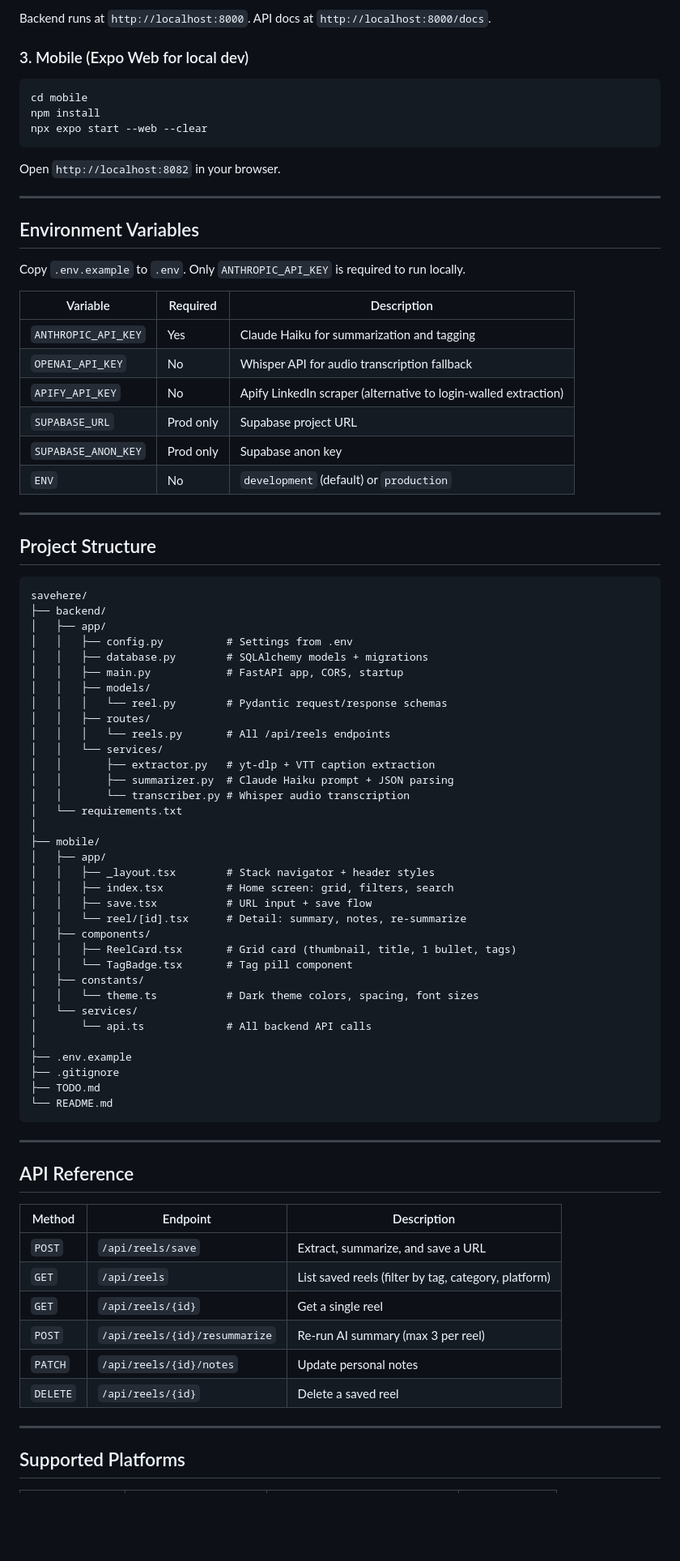
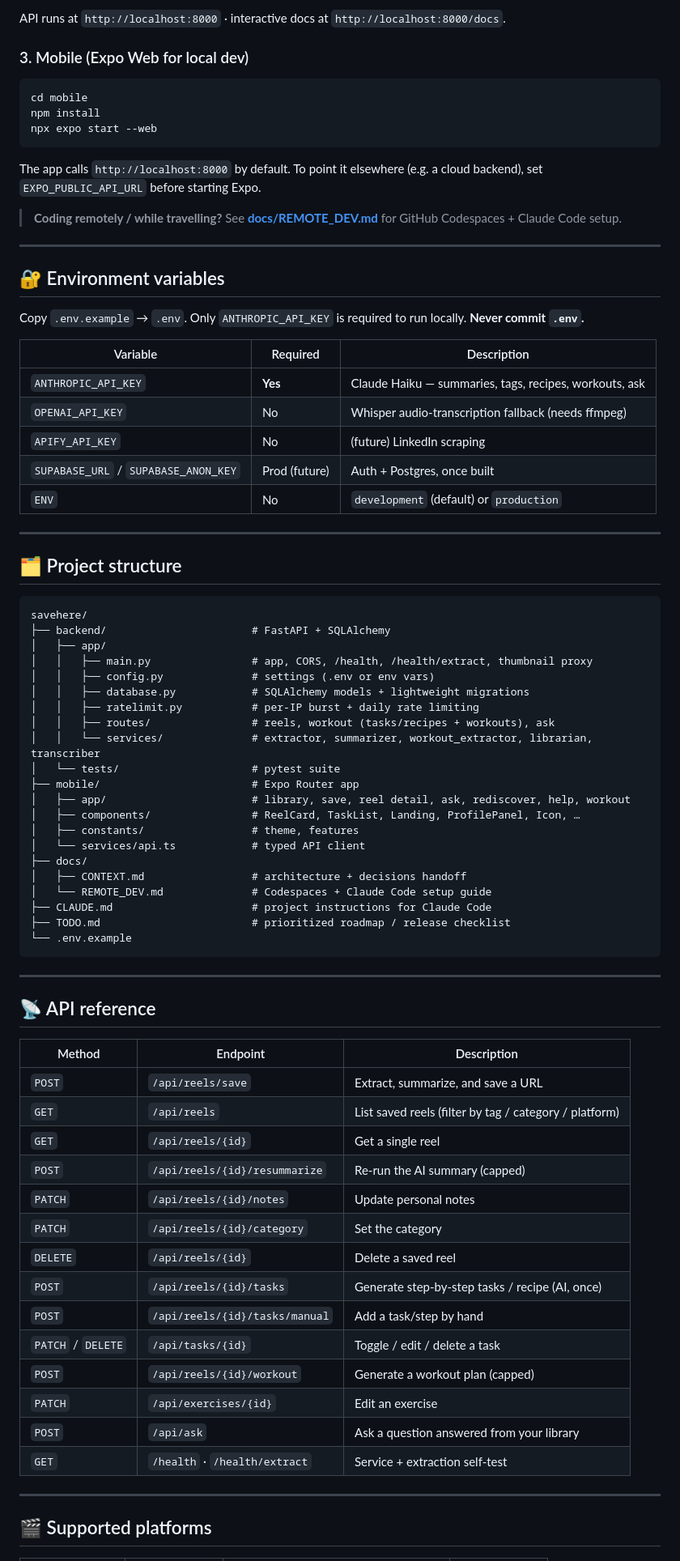
Before and after one commit to LeoPrasanna/savehere, a Markdown page: README.md, the part around one of its changes. Shown at 81% size. Rendered like a GitHub page; blank space fills up the shorter version.

````diff
--- a/README.md
+++ b/README.md
@@ -68,87 +89,83 @@ uvicorn app.main:app --reload --port 8000
 ```
 
-Backend runs at `http://localhost:8000`. API docs at `http://localhost:8000/docs`.
+API runs at `http://localhost:8000` · interactive docs at `http://localhost:8000/docs`.
 
 ### 3. Mobile (Expo Web for local dev)
 
 ```bash
 cd mobile
 npm install
-npx expo start --web --clear
+npx expo start --web
 ```
 
-Open `http://localhost:8082` in your browser.
+The app calls `http://localhost:8000` by default. To point it elsewhere (e.g. a cloud backend), set `EXPO_PUBLIC_API_URL` before starting Expo.
+
+> **Coding remotely / while travelling?** See **[docs/REMOTE_DEV.md](docs/REMOTE_DEV.md)** for GitHub Codespaces + Claude Code setup.
 
 ---
 
-## Environment Variables
+## 🔐 Environment variables
 
-Copy `.env.example` to `.env`. Only `ANTHROPIC_API_KEY` is required to run locally.
+Copy `.env.example` → `.env`. Only `ANTHROPIC_API_KEY` is required to run locally. **Never commit `.env`.**
 
 | Variable | Required | Description |
 | --- | --- | --- |
-| `ANTHROPIC_API_KEY` | Yes | Claude Haiku for summarization and tagging |
-| `OPENAI_API_KEY` | No | Whisper API for audio transcription fallback |
-| `APIFY_API_KEY` | No | Apify LinkedIn scraper (alternative to login-walled extraction) |
-| `SUPABASE_URL` | Prod only | Supabase project URL |
-| `SUPABASE_ANON_KEY` | Prod only | Supabase anon key |
+| `ANTHROPIC_API_KEY` | **Yes** | Claude Haiku — summaries, tags, recipes, workouts, ask |
+| `OPENAI_API_KEY` | No | Whisper audio-transcription fallback (needs ffmpeg) |
+| `APIFY_API_KEY` | No | (future) LinkedIn scraping |
+| `SUPABASE_URL` / `SUPABASE_ANON_KEY` | Prod (future) | Auth + Postgres, once built |
 | `ENV` | No | `development` (default) or `production` |
 
 ---
 
-## Project Structure
+## 🗂️ Project structure
 
 ```text
 savehere/
-├── backend/
+├── backend/                       # FastAPI + SQLAlchemy
 │   ├── app/
-│   │   ├── config.py          # Settings from .env
-│   │   ├── database.py        # SQLAlchemy models + migrations
-│   │   ├── main.py            # FastAPI app, CORS, startup
-│   │   ├── models/
-│   │   │   └── reel.py        # Pydantic request/response schemas
-│   │   ├── routes/
-│   │   │   └── reels.py       # All /api/reels endpoints
-│   │   └── services/
-│   │       ├── extractor.py   # yt-dlp + VTT caption extraction
-│   │       ├── summarizer.py  # Claude Haiku prompt + JSON parsing
-│   │       └── transcriber.py # Whisper audio transcription
-│   └── requirements.txt
-│
-├── mobile/
-│   ├── app/
-│   │   ├── _layout.tsx        # Stack navigator + header styles
-│   │   ├── index.tsx          # Home screen: grid, filters, search
-│   │   ├── save.tsx           # URL input + save flow
-│   │   └── reel/[id].tsx      # Detail: summary, notes, re-summarize
-│   ├── components/
-│   │   ├── ReelCard.tsx       # Grid card (thumbnail, title, 1 bullet, tags)
-│   │   └── TagBadge.tsx       # Tag pill component
-│   ├── constants/
-│   │   └── theme.ts           # Dark theme colors, spacing, font sizes
-│   └── services/
-│       └── api.ts             # All backend API calls
-│
-├── .env.example
-├── .gitignore
-├── TODO.md
-└── README.md
+│   │   ├── main.py                # app, CORS, /health, /health/extract, thumbnail proxy
+│   │   ├── config.py              # settings (.env or env vars)
+│   │   ├── database.py            # SQLAlchemy models + lightweight migrations
+│   │   ├── ratelimit.py           # per-IP burst + daily rate limiting
+│   │   ├── routes/                # reels, workout (tasks/recipes + workouts), ask
+│   │   └── services/              # extractor, summarizer, workout_extractor, librarian, transcriber
+│   └── tests/                     # pytest suite
+├── mobile/                        # Expo Router app
+│   ├── app/                       # library, save, reel detail, ask, rediscover, help, workout
+│   ├── components/                # ReelCard, TaskList, Landing, ProfilePanel, Icon, …
+│   ├── constants/                 # theme, features
+│   └── services/api.ts            # typed API client
+├── docs/
+│   ├── CONTEXT.md                 # architecture + decisions handoff
+│   └── REMOTE_DEV.md              # Codespaces + Claude Code setup guide
+├── CLAUDE.md                      # project instructions for Claude Code
+├── TODO.md                        # prioritized roadmap / release checklist
+└── .env.example
 ```
 
 ---
 
-## API Reference
+## 📡 API reference
 
 | Method | Endpoint | Description |
 | --- | --- | --- |
 | `POST` | `/api/reels/save` | Extract, summarize, and save a URL |
-| `GET` | `/api/reels` | List saved reels (filter by tag, category, platform) |
+| `GET` | `/api/reels` | List saved reels (filter by tag / category / platform) |
 | `GET` | `/api/reels/{id}` | Get a single reel |
-| `POST` | `/api/reels/{id}/resummarize` | Re-run AI summary (max 3 per reel) |
+| `POST` | `/api/reels/{id}/resummarize` | Re-run the AI summary (capped) |
 | `PATCH` | `/api/reels/{id}/notes` | Update personal notes |
+| `PATCH` | `/api/reels/{id}/category` | Set the category |
 | `DELETE` | `/api/reels/{id}` | Delete a saved reel |
+| `POST` | `/api/reels/{id}/tasks` | Generate step-by-step tasks / recipe (AI, once) |
+| `POST` | `/api/reels/{id}/tasks/manual` | Add a task/step by hand |
+| `PATCH` / `DELETE` | `/api/tasks/{id}` | Toggle / edit / delete a task |
+| `POST` | `/api/reels/{id}/workout` | Generate a workout plan (capped) |
+| `PATCH` | `/api/exercises/{id}` | Edit an exercise |
+| `POST` | `/api/ask` | Ask a question answered from your library |
+| `GET` | `/health` · `/health/extract` | Service + extraction self-test |
 
 ---
 
-## Supported Platforms
+## 🎬 Supported platforms
 
````
Also changed, not shown: other parts of README.md (+89 -46 lines).
